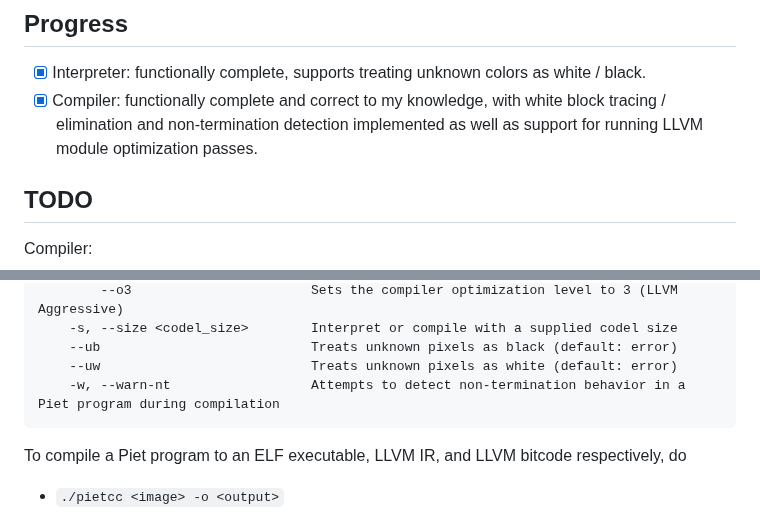
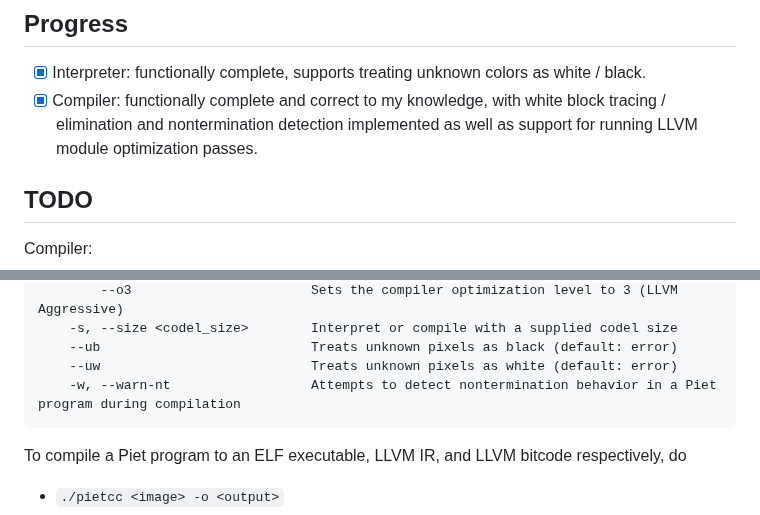
Before and after one commit to pwang00/pietcc, a Markdown page: README.md, 2 parts joined by grey strips. GitHub-like rendering.

````diff
--- a/README.md
+++ b/README.md
@@ -19,7 +19,7 @@ The repository is organized into four main components:
 ## Progress
 
 - [x] Interpreter: functionally complete, supports treating unknown colors as white / black.
-- [x] Compiler: functionally complete and correct to my knowledge, with white block tracing / elimination and non-termination detection implemented as well as support for running LLVM module optimization passes.
+- [x] Compiler: functionally complete and correct to my knowledge, with white block tracing / elimination and nontermination detection implemented as well as support for running LLVM module optimization passes.
 
 ## TODO
 
@@ -128,7 +128,7 @@ OPTIONS:
     -s, --size <codel_size>        Interpret or compile with a supplied codel size
     --ub                           Treats unknown pixels as black (default: error)
     --uw                           Treats unknown pixels as white (default: error)
-    -w, --warn-nt                  Attempts to detect non-termination behavior in a Piet program during compilation
+    -w, --warn-nt                  Attempts to detect nontermination behavior in a Piet program during compilation
 ```
 
 To compile a Piet program to an ELF executable, LLVM IR, and LLVM bitcode respectively, do
````
Also changed, not shown: other parts of README.md (+45 -3 lines), Compiler.md (+1 -1 lines), images/pietquest.png (added).
